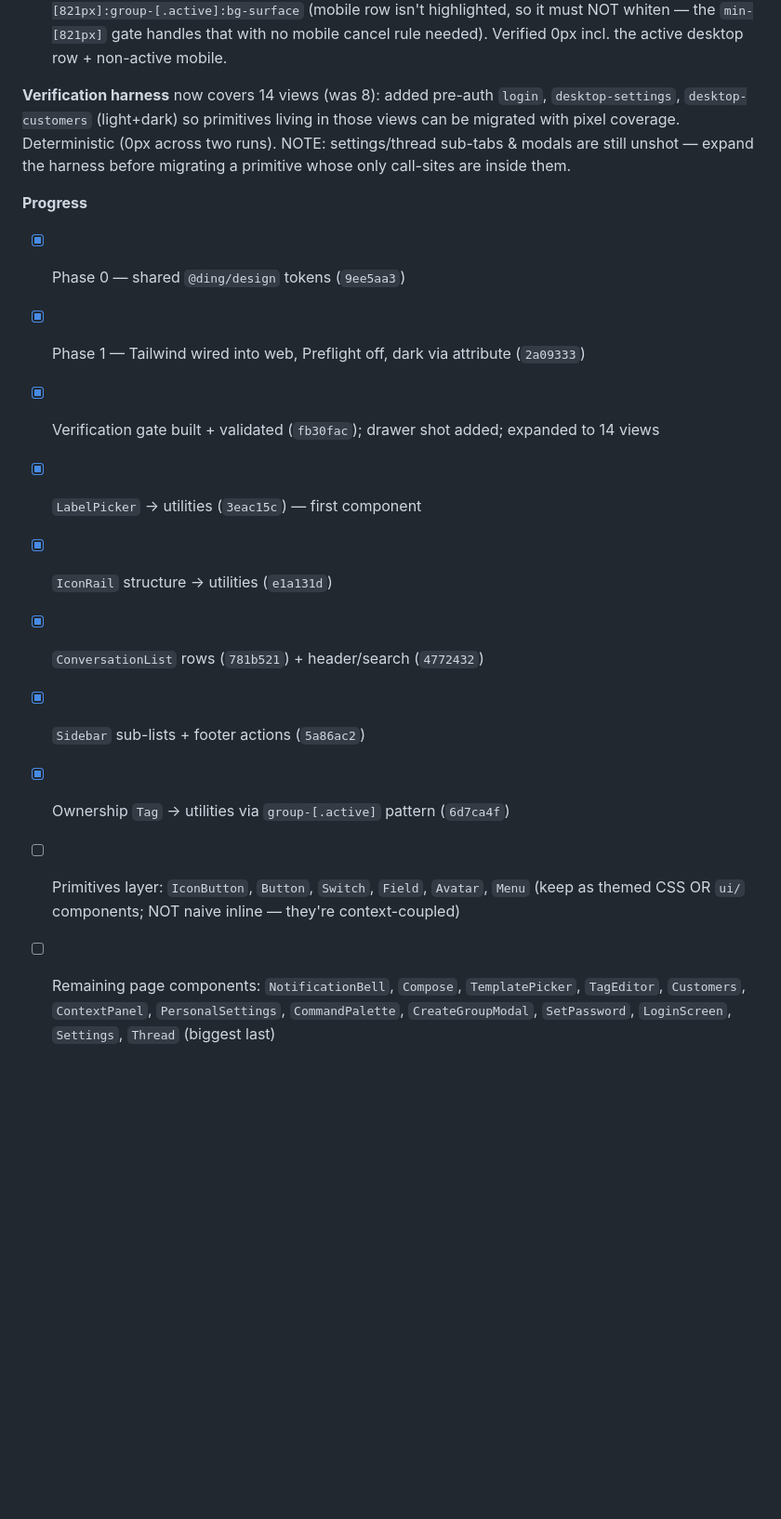
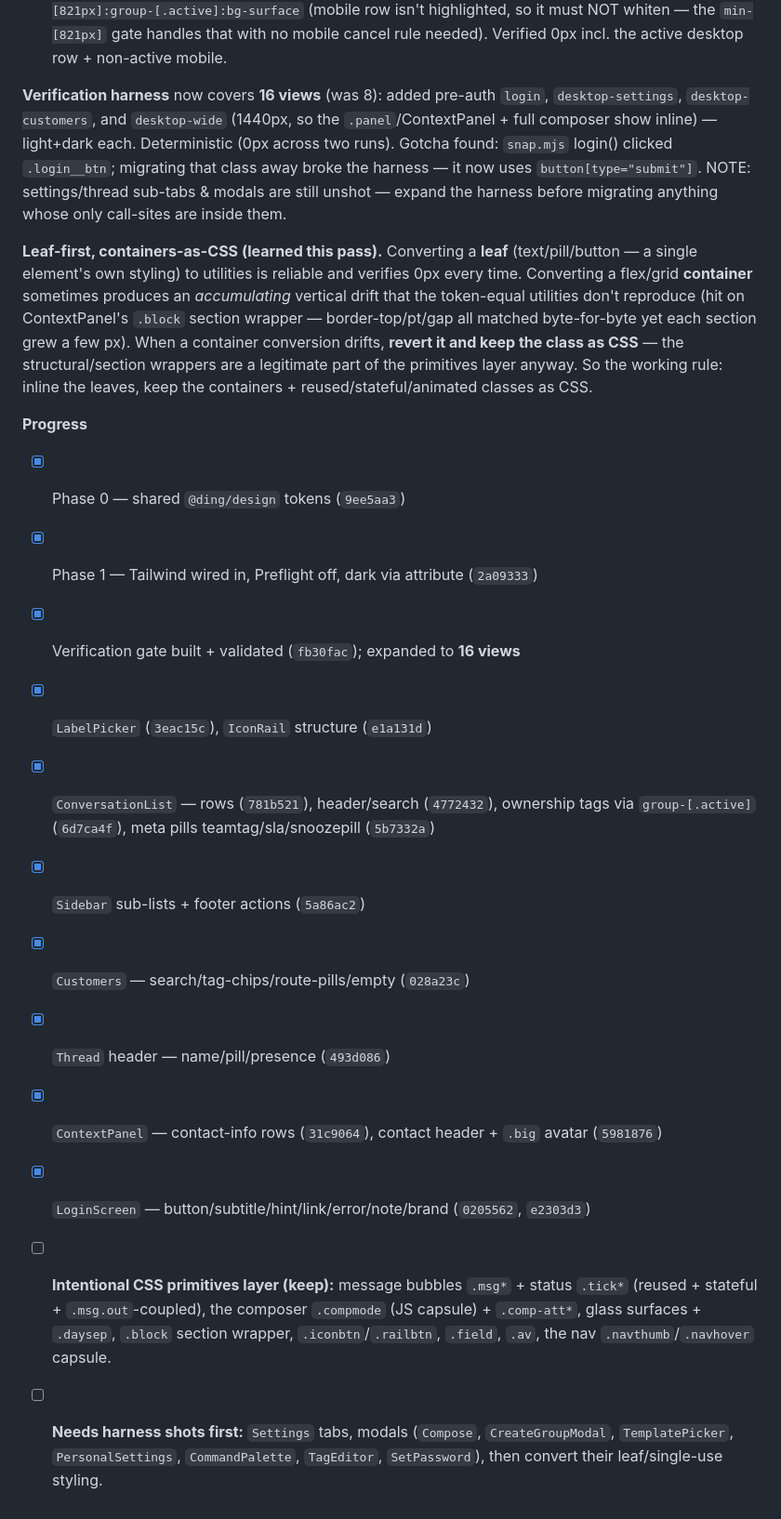
Before and after one commit to Nathan-swiftee/NestConnect, a Markdown page: docs/08-tailwind-nativewind-migration.md, the part around the change. Shown at 93% size. Drawn GitHub-style; blank space fills up the shorter version.

Commit message:
docs: leaf-first rule + container-drift learning + 16-view harness + progress

```diff
--- a/docs/08-tailwind-nativewind-migration.md
+++ b/docs/08-tailwind-nativewind-migration.md
@@ -264,23 +264,41 @@ those overrides — and most live in the two giant, mostly-unshot files (Setting
    must NOT whiten — the `min-[821px]` gate handles that with no mobile cancel
    rule needed). Verified 0px incl. the active desktop row + non-active mobile.
 
-**Verification harness** now covers 14 views (was 8): added pre-auth `login`,
-`desktop-settings`, `desktop-customers` (light+dark) so primitives living in
-those views can be migrated with pixel coverage. Deterministic (0px across two
-runs). NOTE: settings/thread sub-tabs & modals are still unshot — expand the
-harness before migrating a primitive whose only call-sites are inside them.
+**Verification harness** now covers **16 views** (was 8): added pre-auth `login`,
+`desktop-settings`, `desktop-customers`, and `desktop-wide` (1440px, so the
+`.panel`/ContextPanel + full composer show inline) — light+dark each.
+Deterministic (0px across two runs). Gotcha found: `snap.mjs` login() clicked
+`.login__btn`; migrating that class away broke the harness — it now uses
+`button[type="submit"]`. NOTE: settings/thread sub-tabs & modals are still
+unshot — expand the harness before migrating anything whose only call-sites are
+inside them.
+
+**Leaf-first, containers-as-CSS (learned this pass).** Converting a **leaf**
+(text/pill/button — a single element's own styling) to utilities is reliable and
+verifies 0px every time. Converting a flex/grid **container** sometimes produces
+an *accumulating* vertical drift that the token-equal utilities don't reproduce
+(hit on ContextPanel's `.block` section wrapper — border-top/pt/gap all matched
+byte-for-byte yet each section grew a few px). When a container conversion drifts,
+**revert it and keep the class as CSS** — the structural/section wrappers are a
+legitimate part of the primitives layer anyway. So the working rule: inline the
+leaves, keep the containers + reused/stateful/animated classes as CSS.
 
 **Progress**
 - [x] Phase 0 — shared `@ding/design` tokens (`9ee5aa3`)
-- [x] Phase 1 — Tailwind wired into web, Preflight off, dark via attribute (`2a09333`)
-- [x] Verification gate built + validated (`fb30fac`); drawer shot added; expanded to 14 views
-- [x] `LabelPicker` → utilities (`3eac15c`) — first component
-- [x] `IconRail` structure → utilities (`e1a131d`)
-- [x] `ConversationList` rows (`781b521`) + header/search (`4772432`)
+- [x] Phase 1 — Tailwind wired in, Preflight off, dark via attribute (`2a09333`)
+- [x] Verification gate built + validated (`fb30fac`); expanded to **16 views**
+- [x] `LabelPicker` (`3eac15c`), `IconRail` structure (`e1a131d`)
+- [x] `ConversationList` — rows (`781b521`), header/search (`4772432`), ownership
+      tags via `group-[.active]` (`6d7ca4f`), meta pills teamtag/sla/snoozepill (`5b7332a`)
 - [x] `Sidebar` sub-lists + footer actions (`5a86ac2`)
-- [x] Ownership `Tag` → utilities via `group-[.active]` pattern (`6d7ca4f`)
-- [ ] Primitives layer: `IconButton`, `Button`, `Switch`, `Field`, `Avatar`, `Menu`
-      (keep as themed CSS OR `ui/` components; NOT naive inline — they're context-coupled)
-- [ ] Remaining page components: `NotificationBell`, `Compose`, `TemplatePicker`,
-      `TagEditor`, `Customers`, `ContextPanel`, `PersonalSettings`, `CommandPalette`,
-      `CreateGroupModal`, `SetPassword`, `LoginScreen`, `Settings`, `Thread` (biggest last)
+- [x] `Customers` — search/tag-chips/route-pills/empty (`028a23c`)
+- [x] `Thread` header — name/pill/presence (`493d086`)
+- [x] `ContextPanel` — contact-info rows (`31c9064`), contact header + `.big` avatar (`5981876`)
+- [x] `LoginScreen` — button/subtitle/hint/link/error/note/brand (`0205562`, `e2303d3`)
+- [ ] **Intentional CSS primitives layer (keep):** message bubbles `.msg*` + status
+      `.tick*` (reused + stateful + `.msg.out`-coupled), the composer `.compmode`
+      (JS capsule) + `.comp-att*`, glass surfaces + `.daysep`, `.block` section wrapper,
+      `.iconbtn`/`.railbtn`, `.field`, `.av`, the nav `.navthumb`/`.navhover` capsule.
+- [ ] **Needs harness shots first:** `Settings` tabs, modals (`Compose`,
+      `CreateGroupModal`, `TemplatePicker`, `PersonalSettings`, `CommandPalette`,
+      `TagEditor`, `SetPassword`), then convert their leaf/single-use styling.
```
